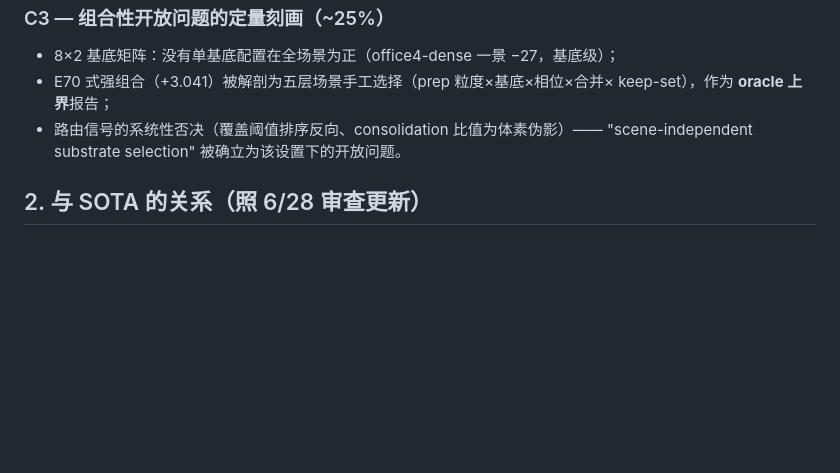
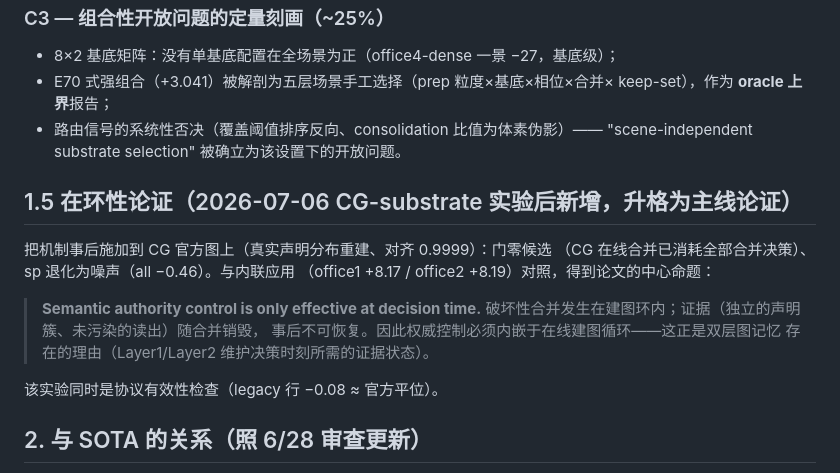
Before and after one commit to Xin200203/duograph3D, a Markdown page: docs/ccfb_paper_story_v3_20260706.md, the part around the change. Rendered like a GitHub page; blank space fills up the shorter version.

```diff
--- a/docs/ccfb_paper_story_v3_20260706.md
+++ b/docs/ccfb_paper_story_v3_20260706.md
@@ -46,6 +46,19 @@ OVI-MAP/ESAM/Details Matter 等邻居的核心差异——它们优化精度，
 - 路由信号的系统性否决（覆盖阈值排序反向、consolidation 比值为体素伪影）——
   "scene-independent substrate selection" 被确立为该设置下的开放问题。
 
+## 1.5 在环性论证（2026-07-06 CG-substrate 实验后新增，升格为主线论证）
+
+把机制事后施加到 CG 官方图上（真实声明分布重建、对齐 0.9999）：门零候选
+（CG 在线合并已消耗全部合并决策）、sp 退化为噪声（all −0.46）。与内联应用
+（office1 +8.17 / office2 +8.19）对照，得到论文的中心命题：
+
+> **Semantic authority control is only effective at decision time.**
+> 破坏性合并发生在建图环内；证据（独立的声明簇、未污染的读出）随合并销毁，
+> 事后不可恢复。因此权威控制必须内嵌于在线建图循环——这正是双层图记忆
+> 存在的理由（Layer1/Layer2 维护决策时刻所需的证据状态）。
+
+该实验同时是协议有效性检查（legacy 行 −0.08 ≈ 官方平位）。
+
 ## 2. 与 SOTA 的关系（照 6/28 审查更新）
 
 - 不声称 OV-3DIS SOTA、不声称 AP、不声称统一方法超过 CG 全场景；
```
Also changed, not shown: docs/ccfb_tables_20260706.md (+22 -0 lines).
